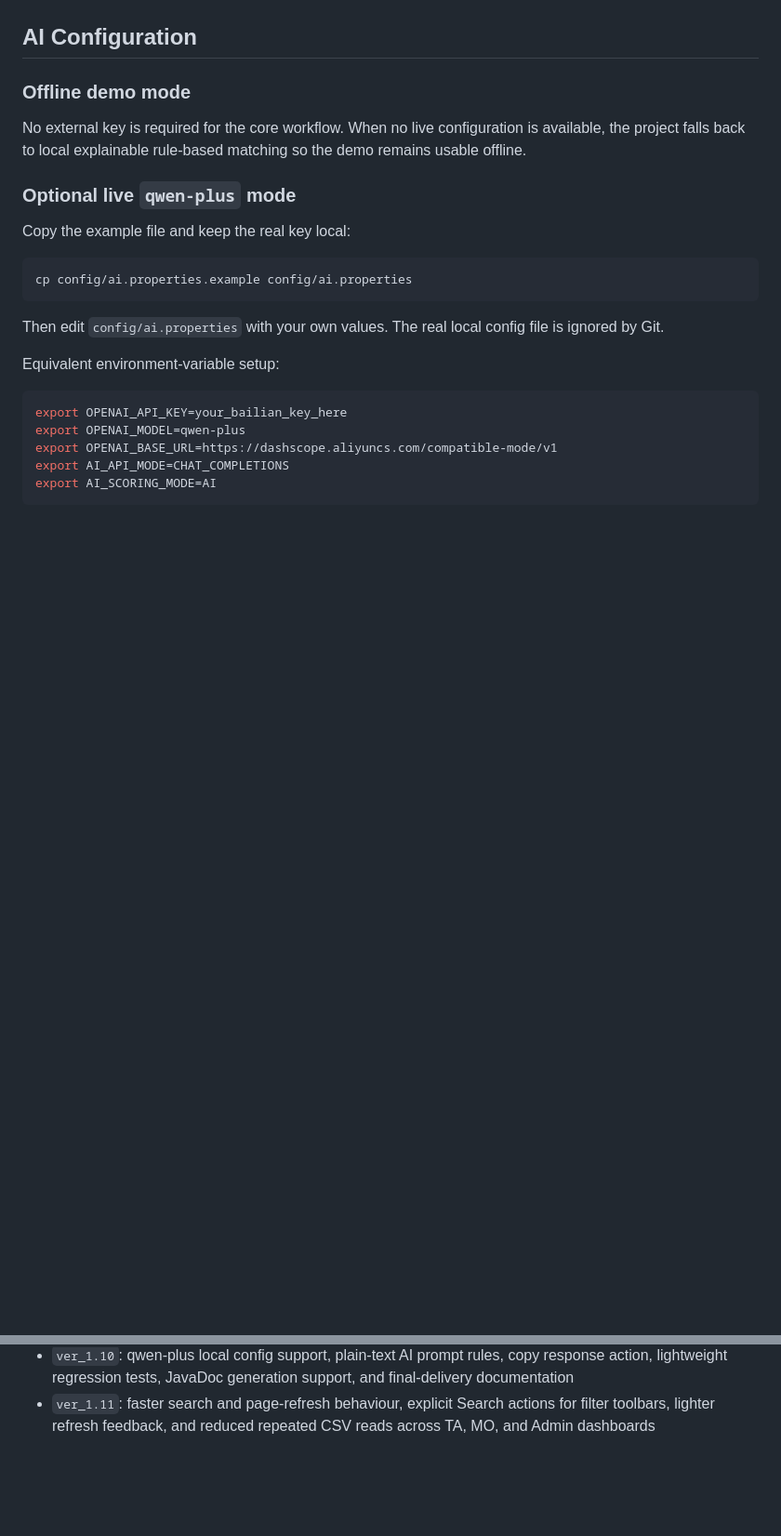
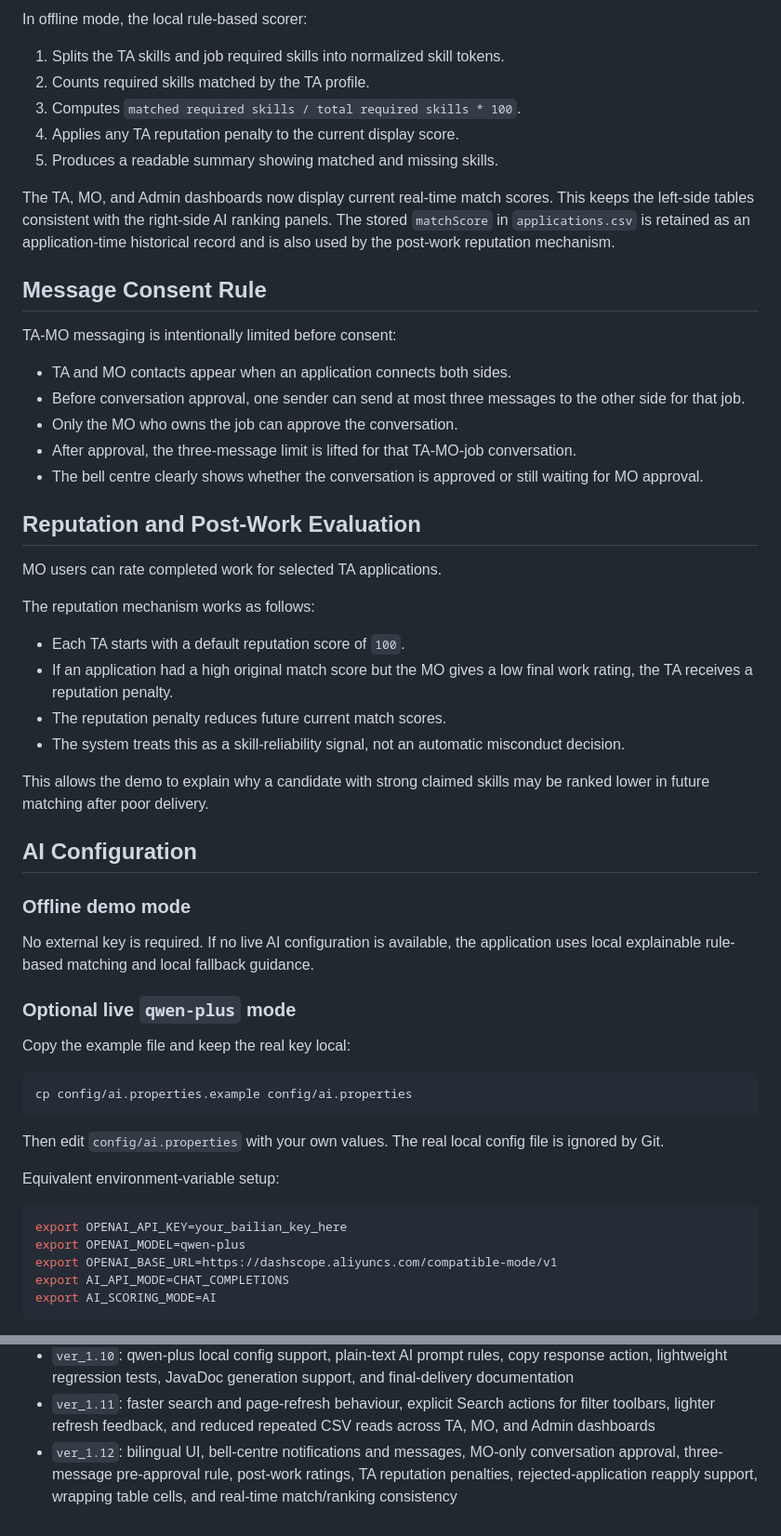
Before and after one commit to Baizhexuan/EBU6304_Group98, a Markdown page: ver_1.0/README.md, 2 parts joined by grey strips. Shown at 93% size. GitHub-like rendering; blank space fills up the shorter version.

```diff
--- a/ver_1.0/README.md
+++ b/ver_1.0/README.md
@@ -115,9 +147,41 @@ Generated output will be written to `javadocs/`.
+In offline mode, the local rule-based scorer:
+
+1. Splits the TA skills and job required skills into normalized skill tokens.
+2. Counts required skills matched by the TA profile.
+3. Computes `matched required skills / total required skills * 100`.
+4. Applies any TA reputation penalty to the current display score.
+5. Produces a readable summary showing matched and missing skills.
+
+The TA, MO, and Admin dashboards now display current real-time match scores. This keeps the left-side tables consistent with the right-side AI ranking panels. The stored `matchScore` in `applications.csv` is retained as an application-time historical record and is also used by the post-work reputation mechanism.
+
+## Message Consent Rule
+
+TA-MO messaging is intentionally limited before consent:
+
+- TA and MO contacts appear when an application connects both sides.
+- Before conversation approval, one sender can send at most three messages to the other side for that job.
+- Only the MO who owns the job can approve the conversation.
+- After approval, the three-message limit is lifted for that TA-MO-job conversation.
+- The bell centre clearly shows whether the conversation is approved or still waiting for MO approval.
+
+## Reputation and Post-Work Evaluation
+
+MO users can rate completed work for selected TA applications.
+
+The reputation mechanism works as follows:
+
+- Each TA starts with a default reputation score of `100`.
+- If an application had a high original match score but the MO gives a low final work rating, the TA receives a reputation penalty.
+- The reputation penalty reduces future current match scores.
+- The system treats this as a skill-reliability signal, not an automatic misconduct decision.
+
+This allows the demo to explain why a candidate with strong claimed skills may be ranked lower in future matching after poor delivery.
 
 ## AI Configuration
 
 ### Offline demo mode
 
-No external key is required for the core workflow. When no live configuration is available, the project falls back to local explainable rule-based matching so the demo remains usable offline.
+No external key is required. If no live AI configuration is available, the application uses local explainable rule-based matching and local fallback guidance.
 
 ### Optional live `qwen-plus` mode
 
@@ -223,3 +297,4 @@ No database or external persistence framework is used.
 - `ver_1.9`: Admin AI Assistant supports real external model calls, including qwen-plus via DashScope compatible chat completions
 - `ver_1.10`: qwen-plus local config support, plain-text AI prompt rules, copy response action, lightweight regression tests, JavaDoc generation support, and final-delivery documentation
 - `ver_1.11`: faster search and page-refresh behaviour, explicit Search actions for filter toolbars, lighter refresh feedback, and reduced repeated CSV reads across TA, MO, and Admin dashboards
+- `ver_1.12`: bilingual UI, bell-centre notifications and messages, MO-only conversation approval, three-message pre-approval rule, post-work ratings, TA reputation penalties, rejected-application reapply support, wrapping table cells, and real-time match/ranking consistency
```
Also changed, not shown: other parts of ver_1.0/README.md (+128 -86 lines), ver_1.0/README_zh.md (added, +391 -0 lines).
